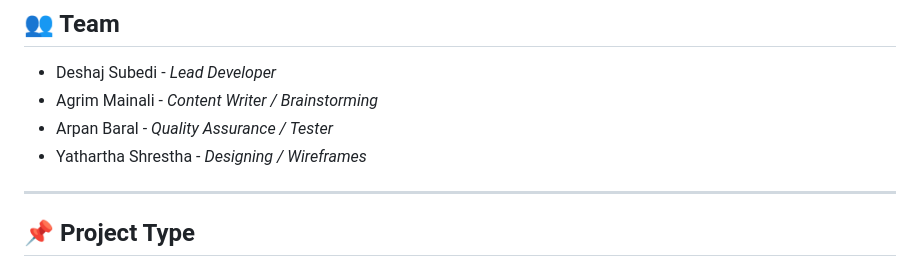
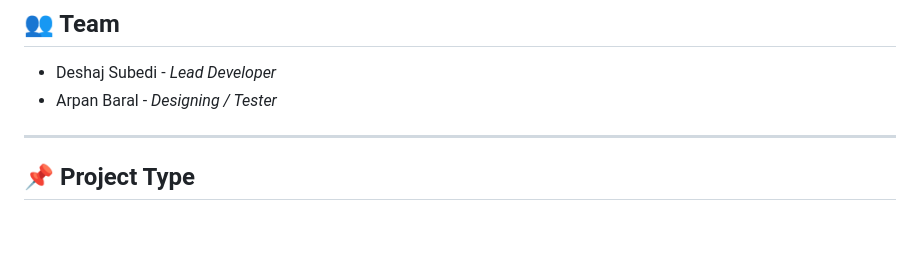
Before and after one commit to arpan085/sentinels, a Markdown page: README.md, the part around the change. Drawn GitHub-style; blank space fills up the shorter version.

```diff
--- a/README.md
+++ b/README.md
@@ -7,9 +7,8 @@
 
 ## 👥 Team
 - Deshaj Subedi - *Lead Developer*
-- Agrim Mainali - *Content Writer / Brainstorming*
-- Arpan Baral - *Quality Assurance / Tester*
-- Yathartha Shrestha - *Designing / Wireframes*
+- Arpan Baral - *Designing / Tester*
+
 
 ---
 
```
